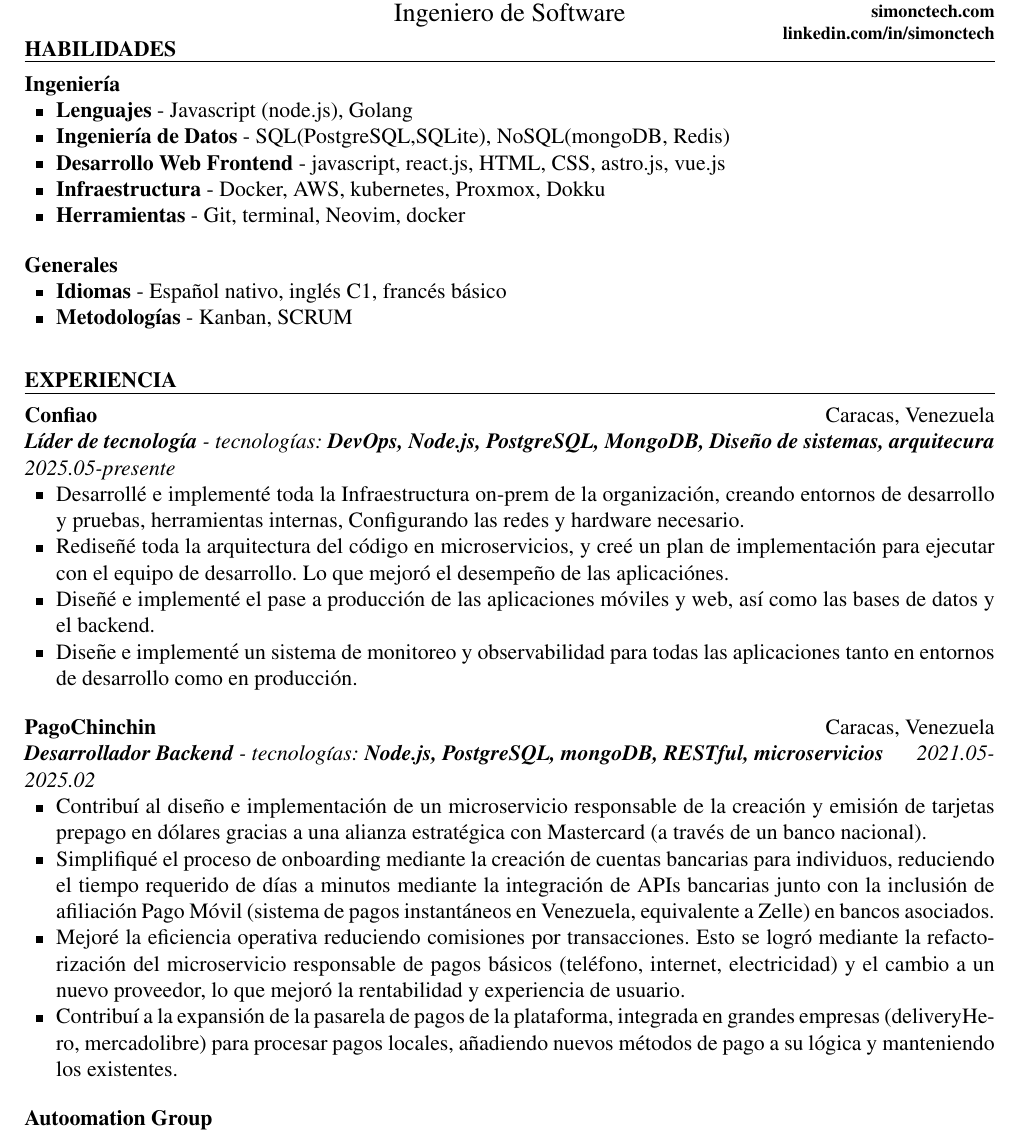
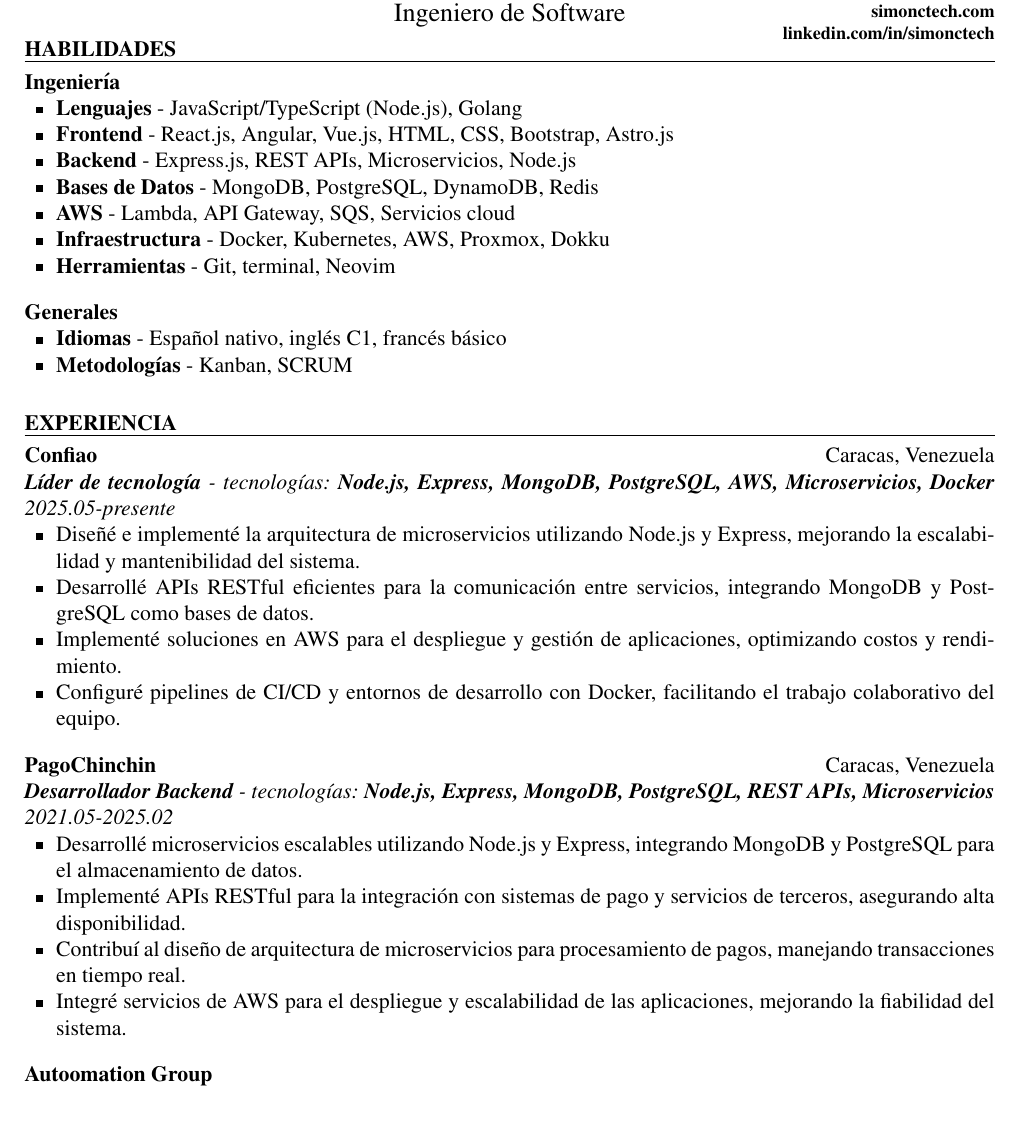
Before and after one commit to SimonCrA/cv_dynamic, a LaTeX CV (resume_es.tex): part of page 1 of 2 before the commit and part of the page after it, cut so that both start at the same text. Compiled offline with pdfLaTeX.

Commit message:
job posting simera

```diff
--- a/resume_es.tex
+++ b/resume_es.tex
@@ -18,11 +18,13 @@
     \newcommand{\skill}[2]{\textbf{#1} - #2}
     \begin{ResumeSubsection}{org=Ingeniería}
         \begin{itemize}
-            \item \skill{Lenguajes}{Javascript (node.js), Golang}
-            \item \skill{Ingeniería de Datos}{SQL(PostgreSQL,SQLite), NoSQL(mongoDB, Redis)}
-            \item \skill{Desarrollo Web Frontend}{javascript, react.js, HTML, CSS, astro.js, vue.js}
-            \item \skill{Infraestructura}{Docker, AWS, kubernetes, Proxmox, Dokku}
-            \item \skill{Herramientas}{Git, terminal, Neovim, docker}
+            \item \skill{Lenguajes}{JavaScript/TypeScript (Node.js), Golang}
+            \item \skill{Frontend}{React.js, Angular, Vue.js, HTML, CSS, Bootstrap, Astro.js}
+            \item \skill{Backend}{Express.js, REST APIs, Microservicios, Node.js}
+            \item \skill{Bases de Datos}{MongoDB, PostgreSQL, DynamoDB, Redis}
+            \item \skill{AWS}{Lambda, API Gateway, SQS, Servicios cloud}
+            \item \skill{Infraestructura}{Docker, Kubernetes, AWS, Proxmox, Dokku}
+            \item \skill{Herramientas}{Git, terminal, Neovim}
         \end{itemize}
     \end{ResumeSubsection}
     \begin{ResumeSubsection}{org=Generales}
@@ -34,20 +36,20 @@
 \end{ResumeSection}
 
 \begin{ResumeSection}{experiencia}
-    \begin{ResumeSubsection}{org=Confiao,location={Caracas, Venezuela},position={\textbf{Líder de tecnología} - tecnologías: \textbf{DevOps, Node.js, PostgreSQL, MongoDB, Diseño de sistemas, arquitecura}},duration=2025.05-presente}
+    \begin{ResumeSubsection}{org=Confiao,location={Caracas, Venezuela},position={\textbf{Líder de tecnología} - tecnologías: \textbf{Node.js, Express, MongoDB, PostgreSQL, AWS, Microservicios, Docker}},duration=2025.05-presente}
         \begin{itemize}
-            \item Desarrollé e implementé toda la Infraestructura on-prem de la organización, creando entornos de desarrollo y pruebas, herramientas internas, Configurando las redes y hardware necesario.
-            \item Rediseñé toda la arquitectura del código en microservicios, y creé un plan de implementación para ejecutar con el equipo de desarrollo. Lo que mejoró el desempeño de las aplicaciónes.
-            \item Diseñé e implementé el pase a producción de las aplicaciones móviles y web, así como las bases de datos y el backend.
-            \item Diseñe e implementé un sistema de monitoreo y observabilidad para todas las aplicaciones tanto en entornos de desarrollo como en producción.
+            \item Diseñé e implementé la arquitectura de microservicios utilizando Node.js y Express, mejorando la escalabilidad y mantenibilidad del sistema.
+            \item Desarrollé APIs RESTful eficientes para la comunicación entre servicios, integrando MongoDB y PostgreSQL como bases de datos.
+            \item Implementé soluciones en AWS para el despliegue y gestión de aplicaciones, optimizando costos y rendimiento.
+            \item Configuré pipelines de CI/CD y entornos de desarrollo con Docker, facilitando el trabajo colaborativo del equipo.
         \end{itemize}
     \end{ResumeSubsection}
-    \begin{ResumeSubsection}{org=PagoChinchin,location={Caracas, Venezuela},position={\textbf{Desarrollador Backend} - tecnologías: \textbf{Node.js, PostgreSQL, mongoDB, RESTful, microservicios}},duration=2021.05-2025.02}
+    \begin{ResumeSubsection}{org=PagoChinchin,location={Caracas, Venezuela},position={\textbf{Desarrollador Backend} - tecnologías: \textbf{Node.js, Express, MongoDB, PostgreSQL, REST APIs, Microservicios}},duration=2021.05-2025.02}
         \begin{itemize}
-            \item Contribuí al diseño e implementación de un microservicio responsable de la creación y emisión de tarjetas prepago en dólares gracias a una alianza estratégica con Mastercard (a través de un banco nacional).
-            \item Simplifiqué el proceso de onboarding mediante la creación de cuentas bancarias para individuos, reduciendo el tiempo requerido de días a minutos mediante la integración de APIs bancarias junto con la inclusión de afiliación Pago Móvil (sistema de pagos instantáneos en Venezuela, equivalente a Zelle) en bancos asociados.
-            \item Mejoré la eficiencia operativa reduciendo comisiones por transacciones. Esto se logró mediante la refactorización del microservicio responsable de pagos básicos (teléfono, internet, electricidad) y el cambio a un nuevo proveedor, lo que mejoró la rentabilidad y experiencia de usuario.
-            \item Contribuí a la expansión de la pasarela de pagos de la plataforma, integrada en grandes empresas (deliveryHero, mercadolibre) para procesar pagos locales, añadiendo nuevos métodos de pago a su lógica y manteniendo los existentes.
+            \item Desarrollé microservicios escalables utilizando Node.js y Express, integrando MongoDB y PostgreSQL para el almacenamiento de datos.
+            \item Implementé APIs RESTful para la integración con sistemas de pago y servicios de terceros, asegurando alta disponibilidad.
+            \item Contribuí al diseño de arquitectura de microservicios para procesamiento de pagos, manejando transacciones en tiempo real.
+            \item Integré servicios de AWS para el despliegue y escalabilidad de las aplicaciones, mejorando la fiabilidad del sistema.
         \end{itemize}
     \end{ResumeSubsection}
     \begin{ResumeSubsection}{org={Autoomation Group},position={Especialista en IoT - tecnologías: \textbf{ESP32, node-red, influxDB}},duration={2019.10-2020.02}}
```
Also changed, not shown: .github/workflows/test.yml (+7 -3 lines), resume_en.tex (+17 -15 lines).
